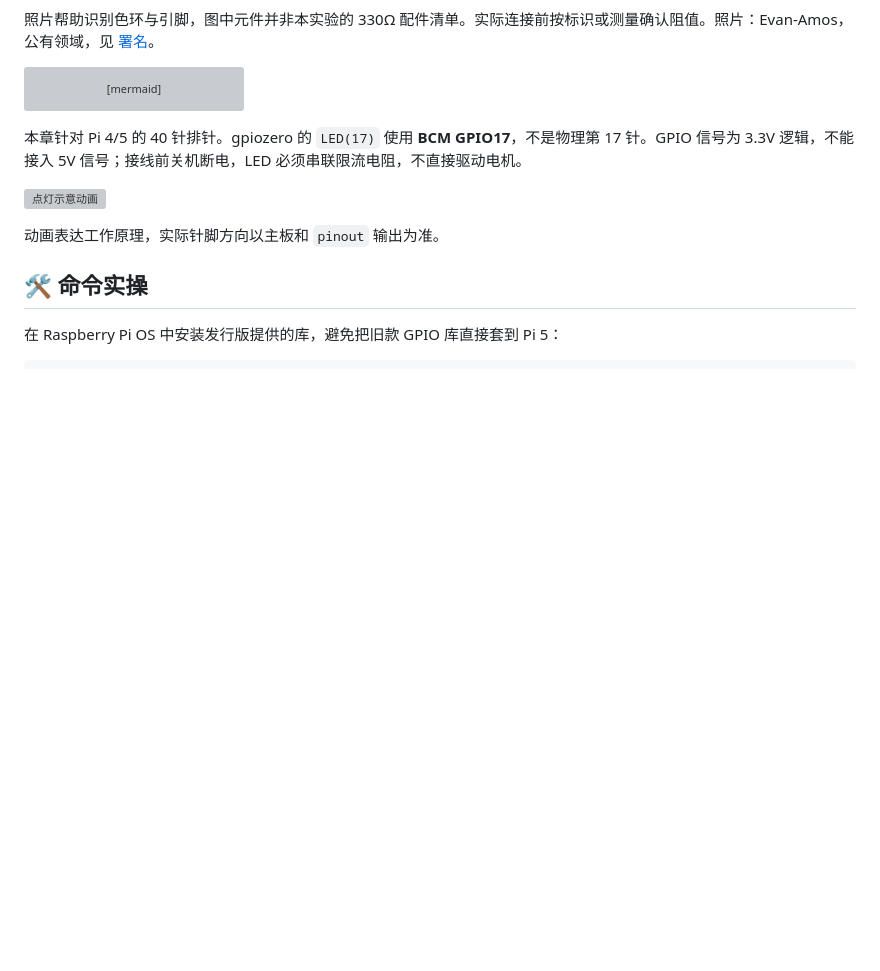
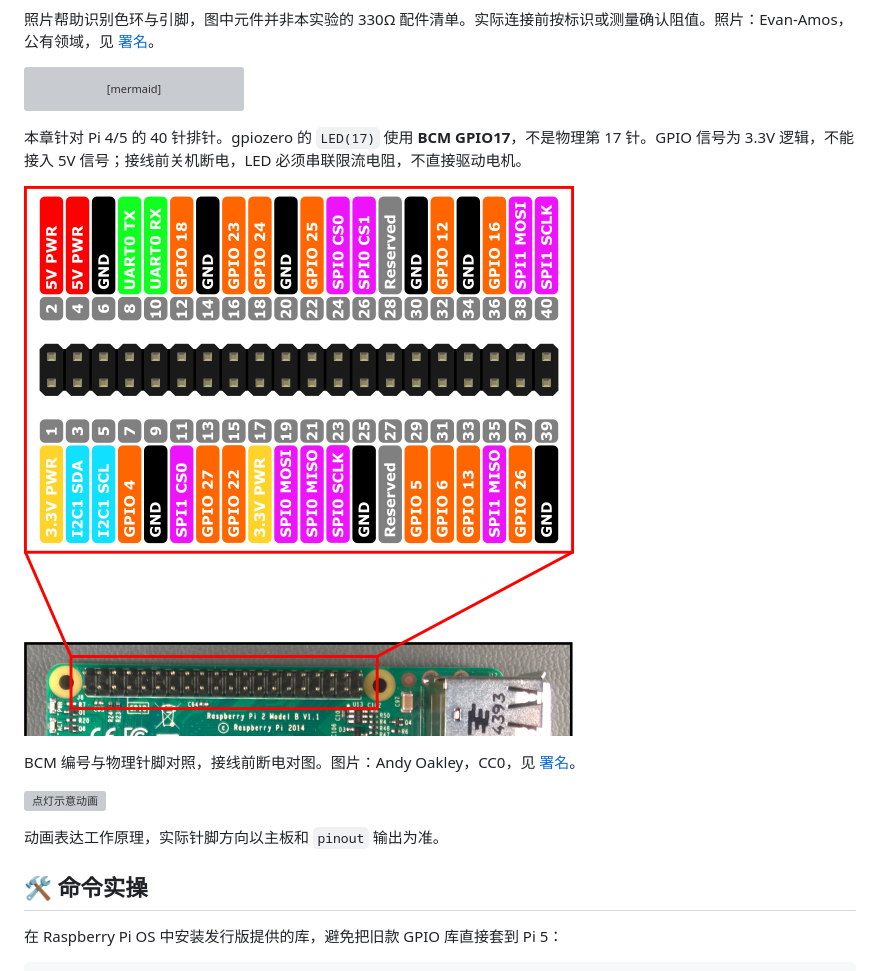
Before and after one commit to zhuguang-ZFG/linux, a Markdown page: docs/05-raspberry-pi/04-GPIO硬件编程.md, the part around one of its changes. GitHub-like rendering; blank space fills up the shorter version; grey boxes are pictures that could not be loaded.

```diff
--- a/docs/05-raspberry-pi/04-GPIO硬件编程.md
+++ b/docs/05-raspberry-pi/04-GPIO硬件编程.md
@@ -27,6 +27,10 @@ flowchart LR
 
 本章针对 Pi 4/5 的 40 针排针。gpiozero 的 `LED(17)` 使用 **BCM GPIO17**，不是物理第 17 针。GPIO 信号为 3.3V 逻辑，不能接入 5V 信号；接线前关机断电，LED 必须串联限流电阻，不直接驱动电机。
 
+![树莓派 GPIO 引脚定义图](../../assets/images/raspberry-pi-gpio.png)
+
+BCM 编号与物理针脚对照，接线前断电对图。图片：Andy Oakley，CC0，见 [署名](../../assets/images/CREDITS.md)。
+
 ![点灯示意动画](../../assets/animations/gpio-blink.svg)
 
 动画表达工作原理，实际针脚方向以主板和 `pinout` 输出为准。
```
Also changed, not shown: other parts of docs/05-raspberry-pi/04-GPIO硬件编程.md (+4 -0 lines), docs/05-raspberry-pi/02-烧录系统与首次启动.md (+8 -0 lines).
